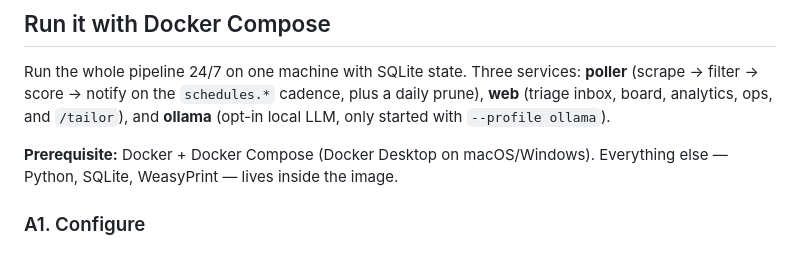
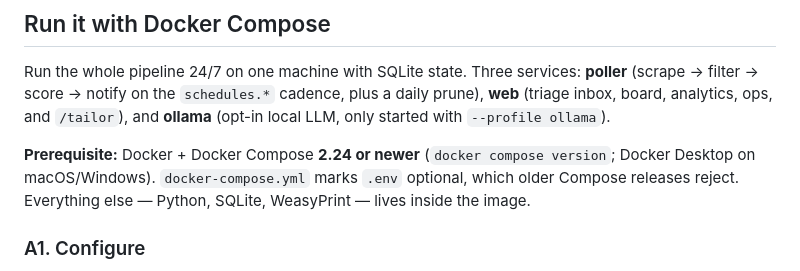
Before and after one commit to seancampbell3161/job-aggregator, a Markdown page: GETTING_STARTED.md, the part around the change. Rendered like a GitHub page.

Commit message:
docs: state the Docker Compose 2.24+ requirement
docker-compose.yml marks .env optional (env_file required: false), which
Compose releases before 2.24 reject.

```diff
--- a/GETTING_STARTED.md
+++ b/GETTING_STARTED.md
@@ -374,7 +374,9 @@ Three services: **poller** (scrape → filter → score → notify on the
 analytics, ops, and `/tailor`), and **ollama** (opt-in local LLM, only started
 with `--profile ollama`).
 
-**Prerequisite:** Docker + Docker Compose (Docker Desktop on macOS/Windows).
+**Prerequisite:** Docker + Docker Compose **2.24 or newer** (`docker compose
+version`; Docker Desktop on macOS/Windows). `docker-compose.yml` marks `.env`
+optional, which older Compose releases reject.
 Everything else — Python, SQLite, WeasyPrint — lives inside the image.
 
 ### A1. Configure
```
Also changed, not shown: docs/runbooks/deploy-local-stack.md (+1 -0 lines).
